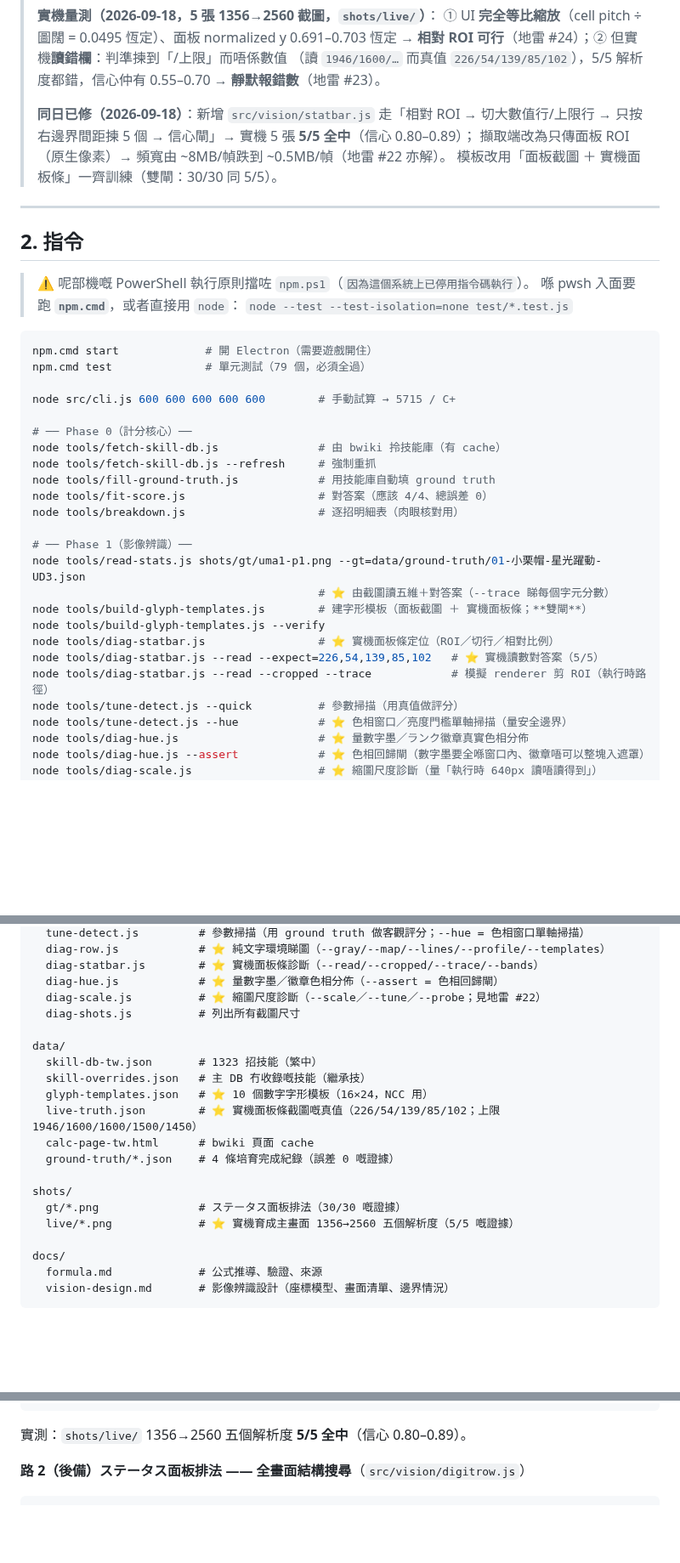
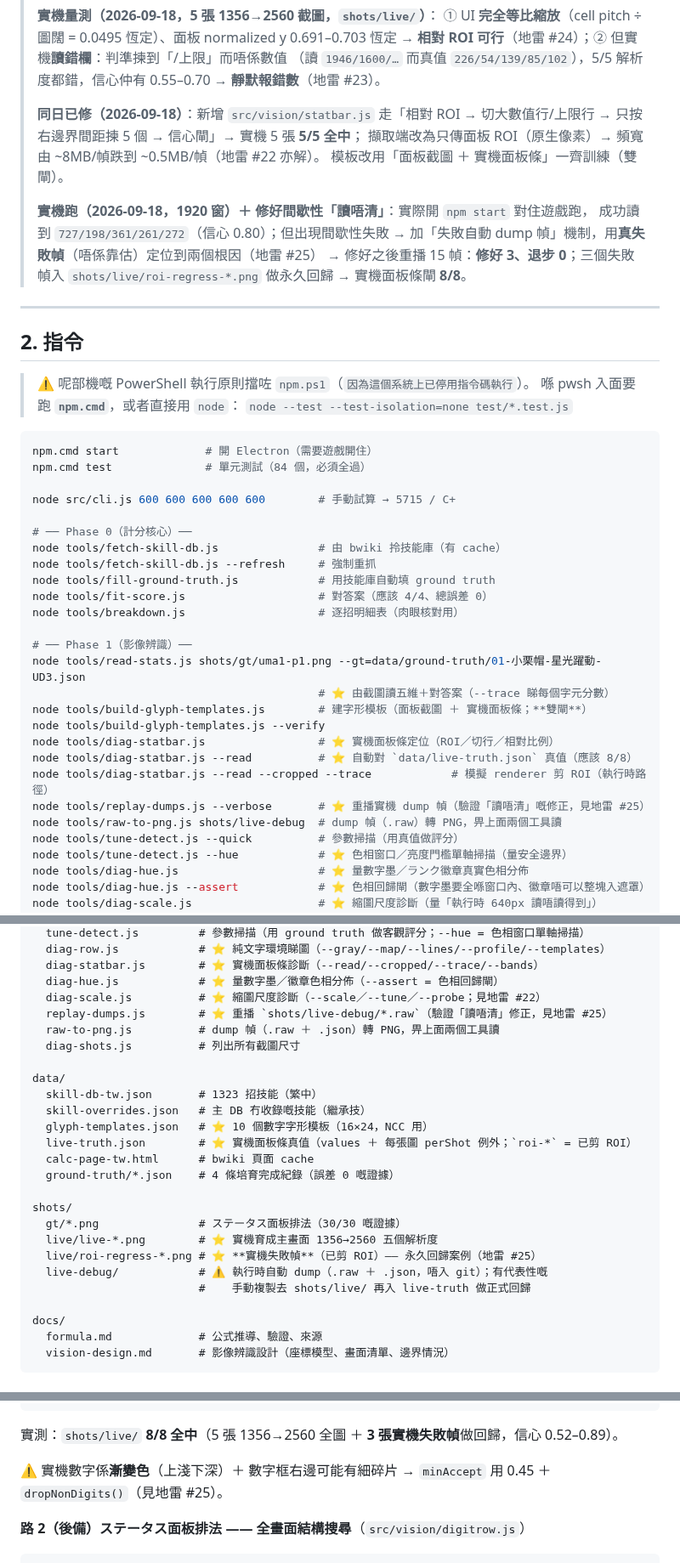
Before and after one commit to DonutCanEat/umapyoi-score-realtime-calculator, a Markdown page: AGENTS.md, 3 parts joined by grey strips. Shown at 85% size. GitHub-like rendering; blank space fills up the shorter version.

````diff
--- a/AGENTS.md
+++ b/AGENTS.md
@@ -87,9 +87,15 @@ scope 用：`vision`（影像）／`score`（計分核心）／`skills`／`elect
 > → **靜默報錯數**（地雷 #23）。
 >
 > **同日已修（2026-09-18）**：新增 `src/vision/statbar.js` 走「相對 ROI → 切大數值行/上限行 →
-> 只按右邊界間距揀 5 個 → 信心閘」→ 實機 5 張 **5/5 全中**（信心 0.80–0.89）；
+> 只按右邊界間距揀 5 個 → 信心閘」→ 實機 5 張 **5/5 全中**；
 > 擷取端改為只傳面板 ROI（原生像素）→ 頻寬由 ~8MB/幀跌到 ~0.5MB/幀（地雷 #22 亦解）。
-> 模板改用「面板截圖 ＋ 實機面板條」一齊訓練（雙閘：30/30 同 5/5）。
+> 模板改用「面板截圖 ＋ 實機面板條」一齊訓練（雙閘）。
+>
+> **實機跑（2026-09-18，1920 窗）＋ 修好間歇性「讀唔清」**：實際開 `npm start` 對住遊戲跑，
+> 成功讀到 `727/198/361/261/272`（信心 0.80）；但出現間歇性失敗 →
+> 加「失敗自動 dump 幀」機制，用**真失敗幀**（唔係靠估）定位到兩個根因（地雷 #25）
+> → 修好之後重播 15 幀：**修好 3、退步 0**；三個失敗幀入 `shots/live/roi-regress-*.png` 做永久回歸
+> → 實機面板條閘 **8/8**。
 
 ---
 
@@ -101,7 +107,7 @@ scope 用：`vision`（影像）／`score`（計分核心）／`skills`／`elect
 
 ```bash
 npm.cmd start             # 開 Electron（需要遊戲開住）
-npm.cmd test              # 單元測試（79 個，必須全過）
+npm.cmd test              # 單元測試（84 個，必須全過）
 
 node src/cli.js 600 600 600 600 600        # 手動試算 → 5715 / C+
 
@@ -118,8 +124,10 @@ node tools/read-stats.js shots/gt/uma1-p1.png --gt=data/ground-truth/01-小栗
 node tools/build-glyph-templates.js        # 建字形模板（面板截圖 ＋ 實機面板條；**雙閘**）
 node tools/build-glyph-templates.js --verify
 node tools/diag-statbar.js                 # ⭐ 實機面板條定位（ROI／切行／相對比例）
-node tools/diag-statbar.js --read --expect=226,54,139,85,102   # ⭐ 實機讀數對答案（5/5）
+node tools/diag-statbar.js --read          # ⭐ 自動對 `data/live-truth.json` 真值（應該 8/8）
 node tools/diag-statbar.js --read --cropped --trace            # 模擬 renderer 剪 ROI（執行時路徑）
+node tools/replay-dumps.js --verbose       # ⭐ 重播實機 dump 幀（驗證「讀唔清」嘅修正，見地雷 #25）
+node tools/raw-to-png.js shots/live-debug  # dump 幀（.raw）轉 PNG，畀上面兩個工具讀
 node tools/tune-detect.js --quick          # 參數掃描（用真值做評分）
 node tools/tune-detect.js --hue            # ⭐ 色相窗口／亮度門檻單軸掃描（量安全邊界）
 node tools/diag-hue.js                     # ⭐ 量數字墨／ランク徽章真實色相分佈
@@ -189,19 +199,24 @@ tools/
   diag-statbar.js        # ⭐ 實機面板條診斷（--read/--cropped/--trace/--bands）
   diag-hue.js            # ⭐ 量數字墨／徽章色相分佈（--assert = 色相回歸閘）
   diag-scale.js          # ⭐ 縮圖尺度診斷（--scale／--tune／--probe；見地雷 #22）
+  replay-dumps.js        # ⭐ 重播 `shots/live-debug/*.raw`（驗證「讀唔清」修正，見地雷 #25）
+  raw-to-png.js          # dump 幀（.raw ＋ .json）轉 PNG，畀上面兩個工具讀
   diag-shots.js          # 列出所有截圖尺寸
 
 data/
   skill-db-tw.json       # 1323 招技能（繁中）
   skill-overrides.json   # 主 DB 冇收錄嘅技能（繼承技）
   glyph-templates.json   # ⭐ 10 個數字字形模板（16×24，NCC 用）
-  live-truth.json        # ⭐ 實機面板條截圖嘅真值（226/54/139/85/102；上限 1946/1600/1600/1500/1450）
+  live-truth.json        # ⭐ 實機面板條真值（values ＋ 每張圖 perShot 例外；`roi-*` = 已剪 ROI）
   calc-page-tw.html      # bwiki 頁面 cache
   ground-truth/*.json    # 4 條培育完成紀錄（誤差 0 嘅證據）
 
 shots/
   gt/*.png               # ステータス面板排法（30/30 嘅證據）
-  live/*.png             # ⭐ 實機育成主畫面 1356→2560 五個解析度（5/5 嘅證據）
+  live/live-*.png        # ⭐ 實機育成主畫面 1356→2560 五個解析度
+  live/roi-regress-*.png # ⭐ **實機失敗幀**（已剪 ROI）—— 永久回歸案例（地雷 #25）
+  live-debug/            # ⚠️ 執行時自動 dump（.raw ＋ .json，唔入 git）；有代表性嘅
+                         #    手動複製去 shots/live/ 再入 live-truth 做正式回歸
 
 docs/
   formula.md             # 公式推導、驗證、來源
@@ -311,7 +327,10 @@ extractGlyphs()       每個字元 → 16×24 網格（尺度不變）
 readNumberTrimmed()   由右邊貪心收 → 數字；信心 < minConfidence 就唔出數
 ```
 
-實測：`shots/live/` 1356→2560 五個解析度 **5/5 全中**（信心 0.80–0.89）。
+實測：`shots/live/` **8/8 全中**（5 張 1356→2560 全圖 ＋ **3 張實機失敗幀**做回歸，信心 0.52–0.89）。
+
+⚠️ 實機數字係**漸變色**（上淺下深）＋ 數字框右邊可能有細碎片 →
+`minAccept` 用 0.45 ＋ `dropNonDigits()`（見地雷 #25）。
 
 **路 2（後備）ステータス面板排法 —— 全畫面結構搜尋**（`src/vision/digitrow.js`）
 
````
Also changed, not shown: other parts of AGENTS.md (+15 -11 lines).
